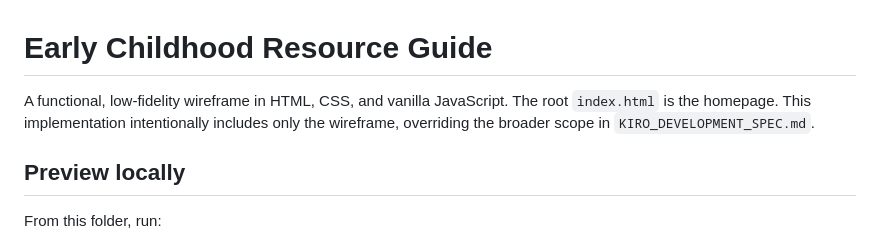
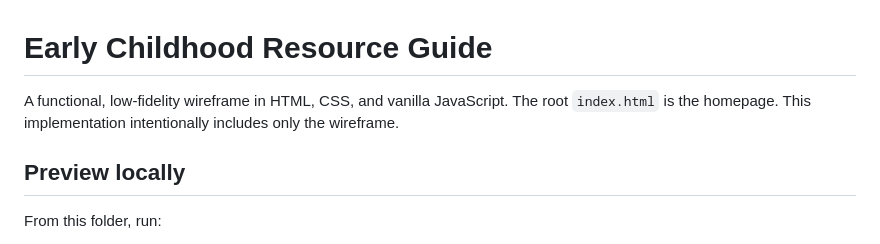
Before and after one commit to knathifac/Early-Childhood-Resource-Guide, a Markdown page: README.md, the part around the change. Rendered like a GitHub page.

Commit message:
Update README to remove broader scope reference
Removed reference to the broader scope in KIRO_DEVELOPMENT_SPEC.md.

```diff
--- a/README.md
+++ b/README.md
@@ -1,6 +1,6 @@
 # Early Childhood Resource Guide
 
-A functional, low-fidelity wireframe in HTML, CSS, and vanilla JavaScript. The root `index.html` is the homepage. This implementation intentionally includes only the wireframe, overriding the broader scope in `KIRO_DEVELOPMENT_SPEC.md`.
+A functional, low-fidelity wireframe in HTML, CSS, and vanilla JavaScript. The root `index.html` is the homepage. This implementation intentionally includes only the wireframe.
 
 ## Preview locally
 
```
